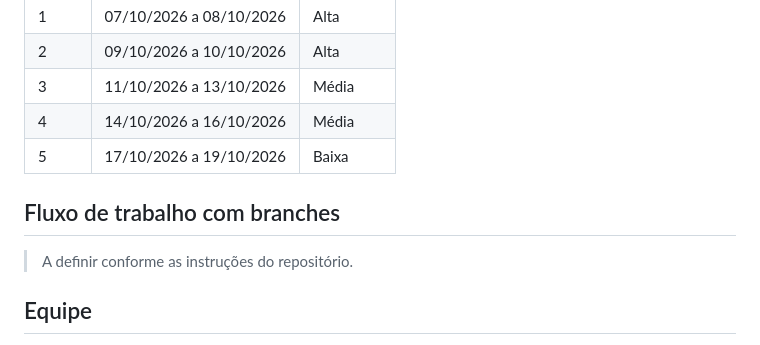
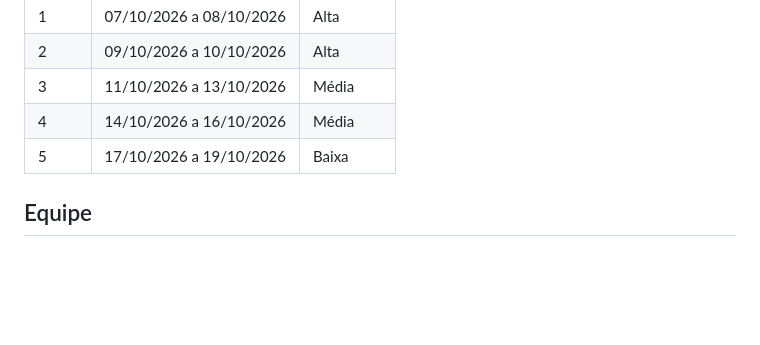
Before and after one commit to jmiguelSantos2025/Projeto_Ajuri, a Markdown page: README.md, the part around the change. Drawn GitHub-style; blank space fills up the shorter version.

Commit message:
Remove branch workflow section from README
Removed section on branch workflow from README.

```diff
--- a/README.md
+++ b/README.md
@@ -112,10 +112,6 @@ Cada integrante ficou responsável por uma parte do projeto, conforme o cronogra
 | 4 | 14/10/2026 a 16/10/2026 | Média |
 | 5 | 17/10/2026 a 19/10/2026 | Baixa |
 
-## Fluxo de trabalho com branches
-
-> A definir conforme as instruções do repositório.
-
 ## Equipe
 
 - João Miguel (Back-End)
```
